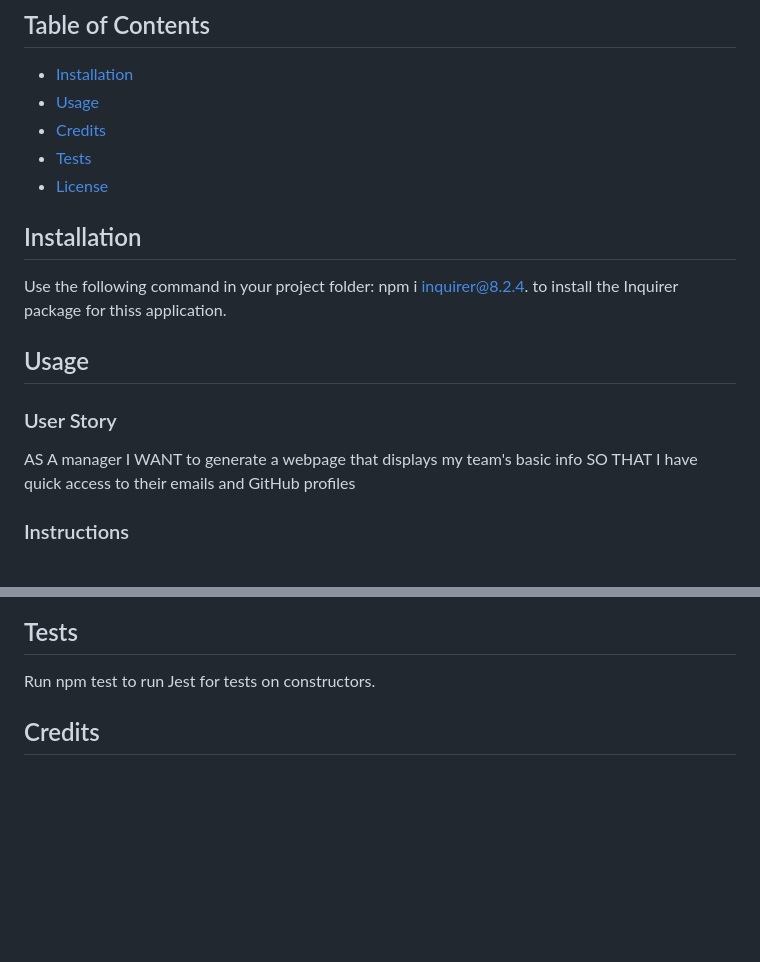
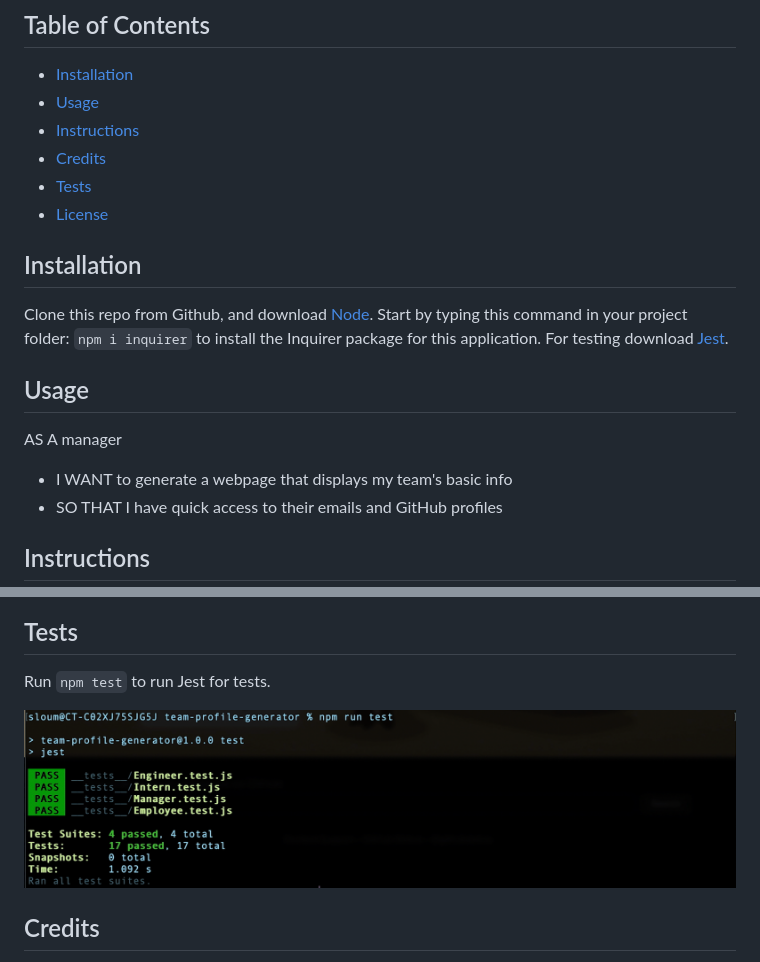
Before and after one commit to SalmaLoum/team-profile-generator, a Markdown page: README.md, 2 parts joined by grey strips. Rendered like a GitHub page; pictures changed too: assets/test.png (added); blank space fills up the shorter version.

Commit message:
sample readme

```diff
--- a/README.md
+++ b/README.md
@@ -12,21 +12,23 @@ This Node.js command-line application takes in users' inputs about employees, an
 
 - [Installation](#installation)
 - [Usage](#usage)
+- [Instructions](#instructions)
 - [Credits](#credits)
 - [Tests](#tsests)
 - [License](#license)
 
 ## Installation
 
-Use the following command in your project folder: npm i inquirer@8.2.4. to install the Inquirer package for thiss application.
+Clone this repo from Github, and download [Node](https://nodejs.org/en/).
+Start by typing this command in your project folder: `npm i inquirer` to install the Inquirer package for this application.
+For testing download [Jest](https://jestjs.io/docs/getting-started).
 
 ## Usage
 
-### User Story
+AS A manager
 
-AS A manager
-I WANT to generate a webpage that displays my team's basic info
-SO THAT I have quick access to their emails and GitHub profiles
+- I WANT to generate a webpage that displays my team's basic info
+- SO THAT I have quick access to their emails and GitHub profiles
 
-### Instructions
+## Instructions
 
@@ -34,7 +38,9 @@ SO THAT I have quick access to their emails and GitHub profiles
 
 ## Tests
 
-Run npm test to run Jest for tests on constructors.
+Run `npm test` to run Jest for tests.
+
+![test](./assets/test.png)
 
 ## Credits
 
```
Also changed, not shown: other parts of README.md (+2 -0 lines), README_sample.md (added, +47 -0 lines), 3 other files.
